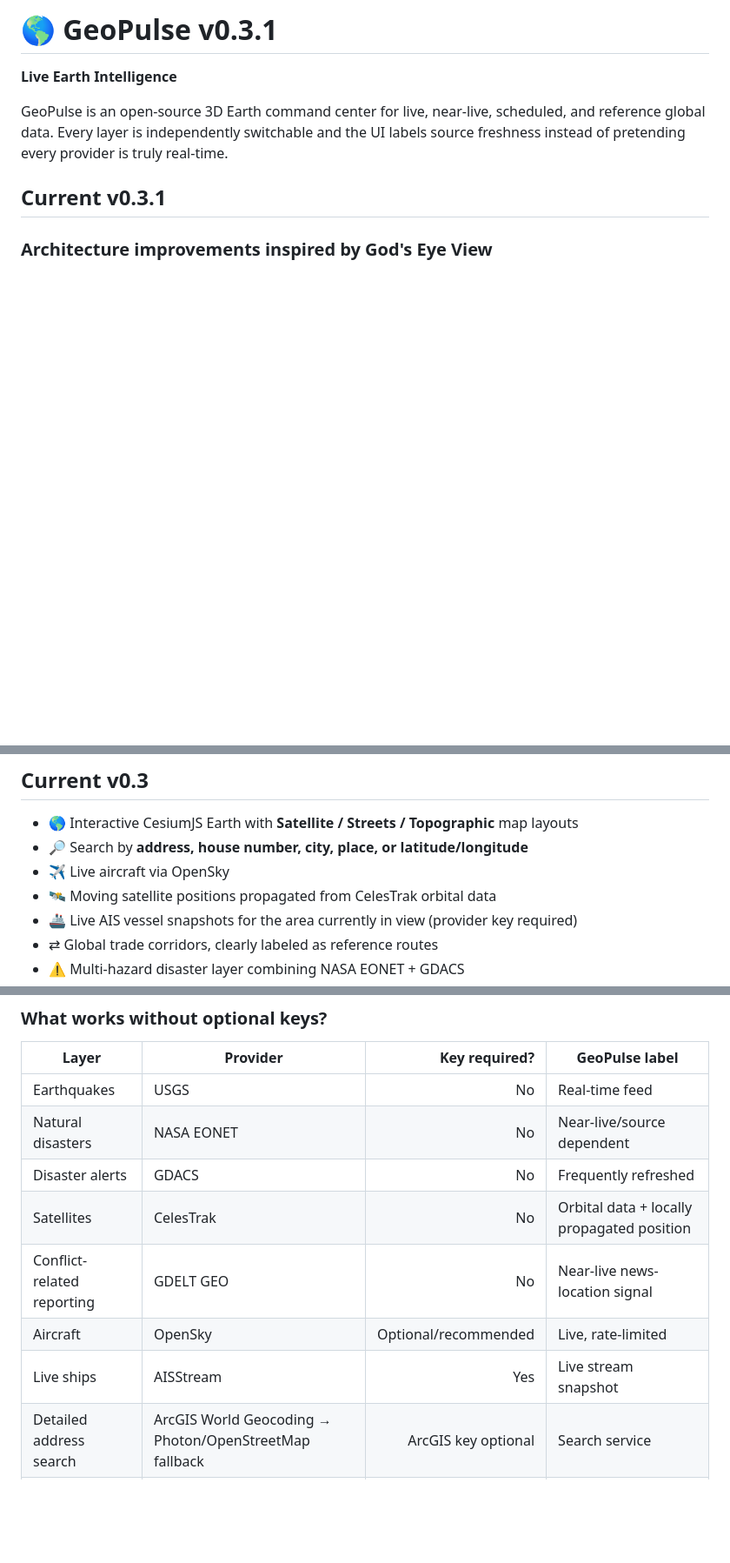
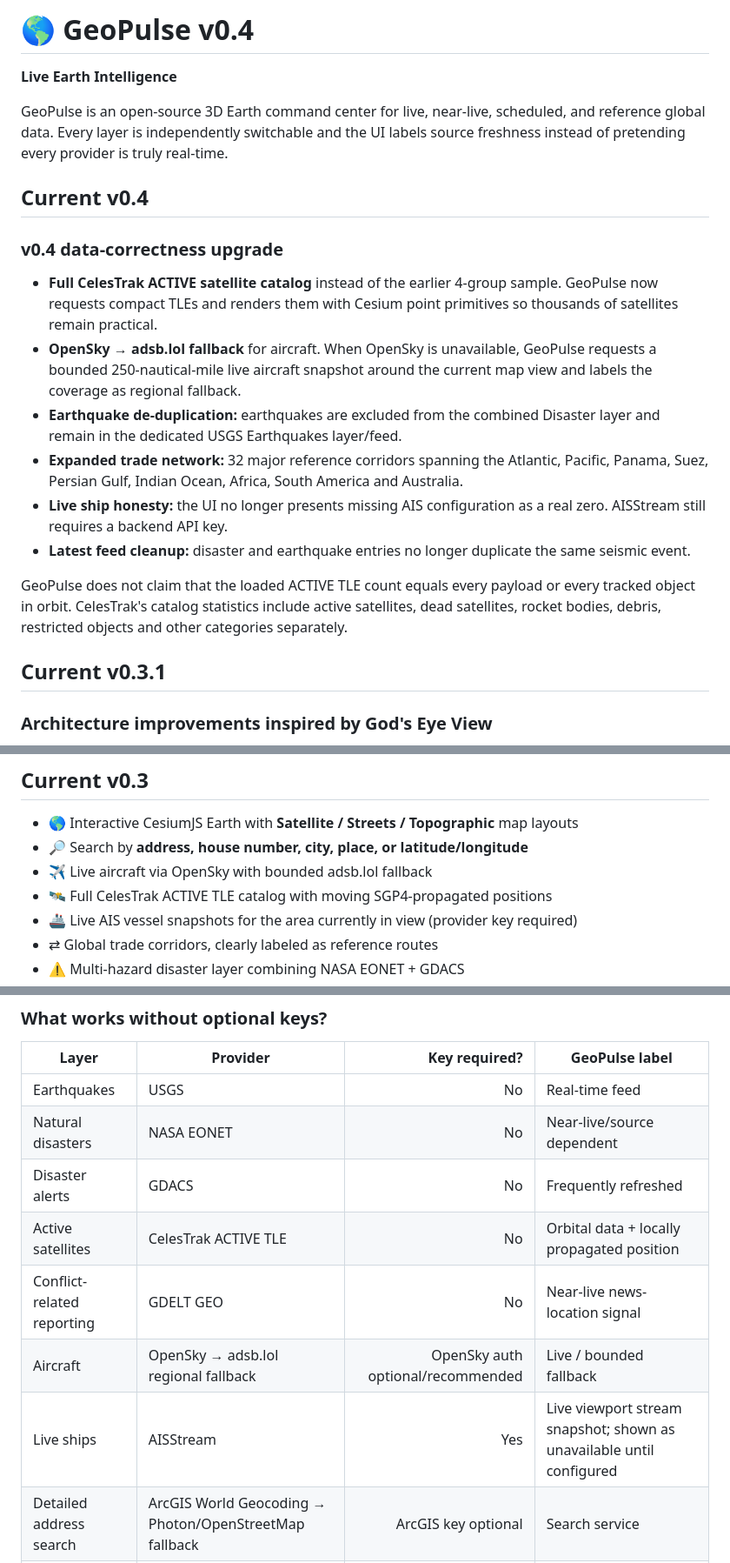
Before and after one commit to dvilrgamerz/GeoPulse, a Markdown page: README.md, 3 parts joined by grey strips. Shown at 87% size. Drawn GitHub-style; blank space fills up the shorter version.

Commit message:
Document GeoPulse v0.4 data scale and reliability

```diff
--- a/README.md
+++ b/README.md
@@ -1,8 +1,21 @@
-# 🌎 GeoPulse v0.3.1
+# 🌎 GeoPulse v0.4
 
 **Live Earth Intelligence**
 
 GeoPulse is an open-source 3D Earth command center for live, near-live, scheduled, and reference global data. Every layer is independently switchable and the UI labels source freshness instead of pretending every provider is truly real-time.
+
+## Current v0.4
+
+### v0.4 data-correctness upgrade
+
+- **Full CelesTrak ACTIVE satellite catalog** instead of the earlier 4-group sample. GeoPulse now requests compact TLEs and renders them with Cesium point primitives so thousands of satellites remain practical.
+- **OpenSky → adsb.lol fallback** for aircraft. When OpenSky is unavailable, GeoPulse requests a bounded 250-nautical-mile live aircraft snapshot around the current map view and labels the coverage as regional fallback.
+- **Earthquake de-duplication:** earthquakes are excluded from the combined Disaster layer and remain in the dedicated USGS Earthquakes layer/feed.
+- **Expanded trade network:** 32 major reference corridors spanning the Atlantic, Pacific, Panama, Suez, Persian Gulf, Indian Ocean, Africa, South America and Australia.
+- **Live ship honesty:** the UI no longer presents missing AIS configuration as a real zero. AISStream still requires a backend API key.
+- **Latest feed cleanup:** disaster and earthquake entries no longer duplicate the same seismic event.
+
+GeoPulse does not claim that the loaded ACTIVE TLE count equals every payload or every tracked object in orbit. CelesTrak's catalog statistics include active satellites, dead satellites, rocket bodies, debris, restricted objects and other categories separately.
 
 ## Current v0.3.1
 
@@ -22,8 +35,8 @@ See [THIRD_PARTY_NOTICES.md](THIRD_PARTY_NOTICES.md).
 
 - 🌎 Interactive CesiumJS Earth with **Satellite / Streets / Topographic** map layouts
 - 🔎 Search by **address, house number, city, place, or latitude/longitude**
-- ✈️ Live aircraft via OpenSky
-- 🛰️ Moving satellite positions propagated from CelesTrak orbital data
+- ✈️ Live aircraft via OpenSky with bounded adsb.lol fallback
+- 🛰️ Full CelesTrak ACTIVE TLE catalog with moving SGP4-propagated positions
 - 🚢 Live AIS vessel snapshots for the area currently in view (provider key required)
 - ⇄ Global trade corridors, clearly labeled as reference routes
 - ⚠️ Multi-hazard disaster layer combining NASA EONET + GDACS
@@ -97,10 +110,10 @@ Copy `.env.example` locally or add the variables in your Netlify environment set
 | Earthquakes | USGS | No | Real-time feed |
 | Natural disasters | NASA EONET | No | Near-live/source dependent |
 | Disaster alerts | GDACS | No | Frequently refreshed |
-| Satellites | CelesTrak | No | Orbital data + locally propagated position |
+| Active satellites | CelesTrak ACTIVE TLE | No | Orbital data + locally propagated position |
 | Conflict-related reporting | GDELT GEO | No | Near-live news-location signal |
-| Aircraft | OpenSky | Optional/recommended | Live, rate-limited |
-| Live ships | AISStream | Yes | Live stream snapshot |
+| Aircraft | OpenSky → adsb.lol regional fallback | OpenSky auth optional/recommended | Live / bounded fallback |
+| Live ships | AISStream | Yes | Live viewport stream snapshot; shown as unavailable until configured |
 | Detailed address search | ArcGIS World Geocoding → Photon/OpenStreetMap fallback | ArcGIS key optional | Search service |
 | Major scheduled events | Ticketmaster Discovery | Yes | Scheduled/latest event listings |
 | Trade routes | GeoPulse | No | Reference only |
```
